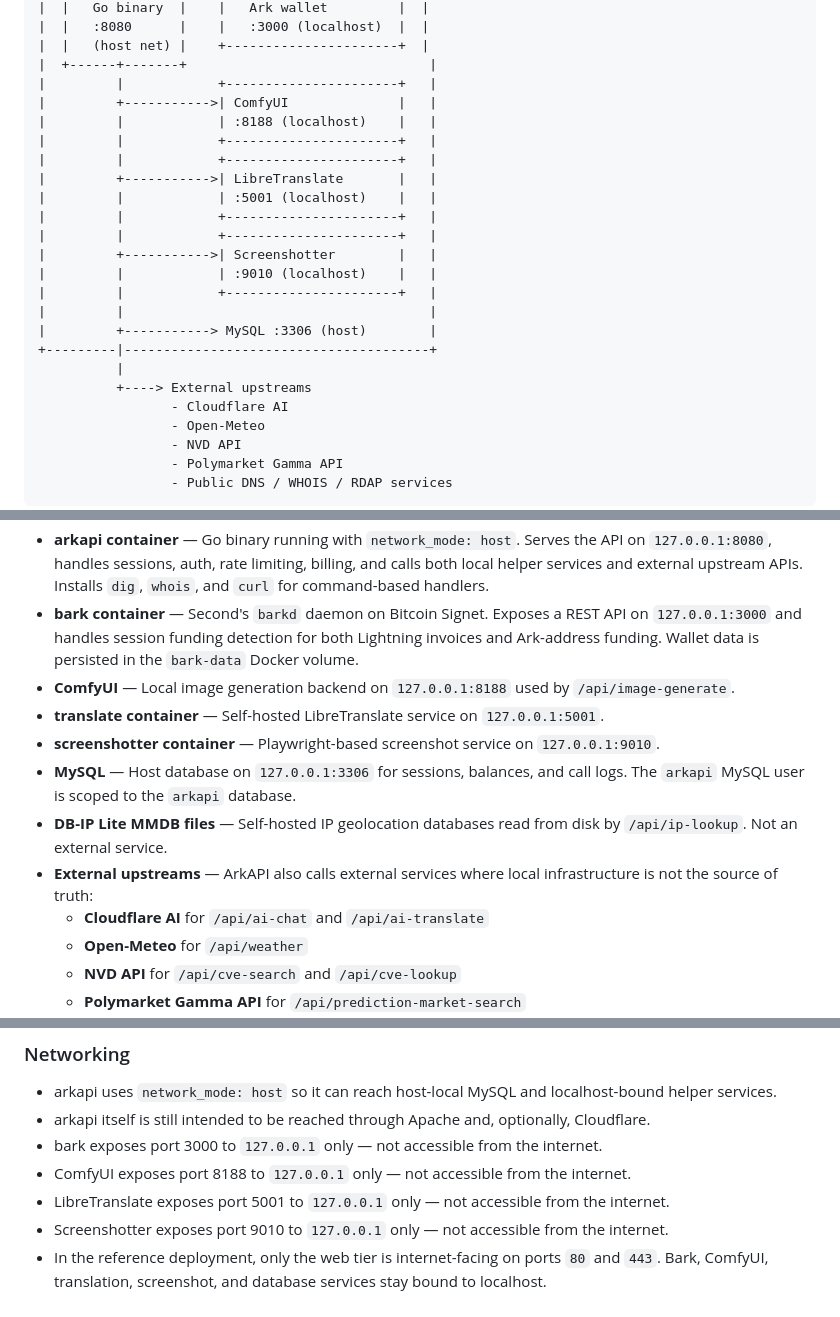
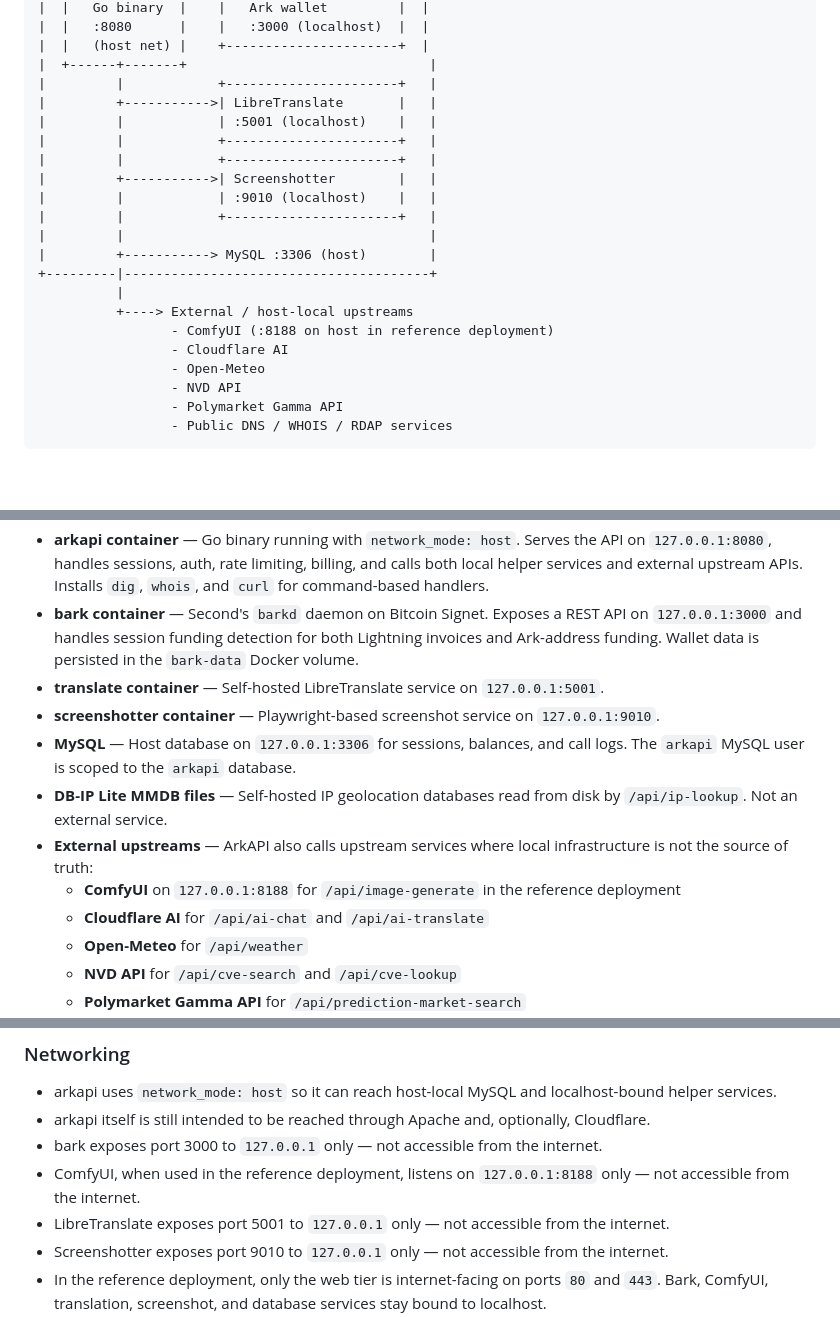
Before and after one commit to PiHiker/arkapi, a Markdown page: README.md, 3 parts joined by grey strips. Rendered like a GitHub page; blank space fills up the shorter version.

Commit message:
Clarify ComfyUI as an upstream service

```diff
--- a/README.md
+++ b/README.md
@@ -358,10 +358,6 @@ Apache (reverse proxy on host)
 |  |   (host net) |    +----------------------+  |
 |  +------+-------+                               |
 |         |            +----------------------+   |
-|         +----------->| ComfyUI              |   |
-|         |            | :8188 (localhost)    |   |
-|         |            +----------------------+   |
-|         |            +----------------------+   |
 |         +----------->| LibreTranslate       |   |
 |         |            | :5001 (localhost)    |   |
 |         |            +----------------------+   |
@@ -373,7 +369,8 @@ Apache (reverse proxy on host)
 |         +-----------> MySQL :3306 (host)        |
 +---------|---------------------------------------+
           |
-          +----> External upstreams
+          +----> External / host-local upstreams
+                 - ComfyUI (:8188 on host in reference deployment)
                  - Cloudflare AI
                  - Open-Meteo
                  - NVD API
@@ -387,12 +384,12 @@ Apache (reverse proxy on host)
 - **Cloudflare** — Optional DNS, TLS, and CDN layer in front of the web tier.
 - **arkapi container** — Go binary running with `network_mode: host`. Serves the API on `127.0.0.1:8080`, handles sessions, auth, rate limiting, billing, and calls both local helper services and external upstream APIs. Installs `dig`, `whois`, and `curl` for command-based handlers.
 - **bark container** — Second's `barkd` daemon on Bitcoin Signet. Exposes a REST API on `127.0.0.1:3000` and handles session funding detection for both Lightning invoices and Ark-address funding. Wallet data is persisted in the `bark-data` Docker volume.
-- **ComfyUI** — Local image generation backend on `127.0.0.1:8188` used by `/api/image-generate`.
 - **translate container** — Self-hosted LibreTranslate service on `127.0.0.1:5001`.
 - **screenshotter container** — Playwright-based screenshot service on `127.0.0.1:9010`.
 - **MySQL** — Host database on `127.0.0.1:3306` for sessions, balances, and call logs. The `arkapi` MySQL user is scoped to the `arkapi` database.
 - **DB-IP Lite MMDB files** — Self-hosted IP geolocation databases read from disk by `/api/ip-lookup`. Not an external service.
-- **External upstreams** — ArkAPI also calls external services where local infrastructure is not the source of truth:
+- **External upstreams** — ArkAPI also calls upstream services where local infrastructure is not the source of truth:
+  - **ComfyUI** on `127.0.0.1:8188` for `/api/image-generate` in the reference deployment
   - **Cloudflare AI** for `/api/ai-chat` and `/api/ai-translate`
   - **Open-Meteo** for `/api/weather`
   - **NVD API** for `/api/cve-search` and `/api/cve-lookup`
@@ -412,7 +409,7 @@ Apache (reverse proxy on host)
 - arkapi uses `network_mode: host` so it can reach host-local MySQL and localhost-bound helper services.
 - arkapi itself is still intended to be reached through Apache and, optionally, Cloudflare.
 - bark exposes port 3000 to `127.0.0.1` only — not accessible from the internet.
-- ComfyUI exposes port 8188 to `127.0.0.1` only — not accessible from the internet.
+- ComfyUI, when used in the reference deployment, listens on `127.0.0.1:8188` only — not accessible from the internet.
 - LibreTranslate exposes port 5001 to `127.0.0.1` only — not accessible from the internet.
 - Screenshotter exposes port 9010 to `127.0.0.1` only — not accessible from the internet.
 - In the reference deployment, only the web tier is internet-facing on ports `80` and `443`. Bark, ComfyUI, translation, screenshot, and database services stay bound to localhost.
```
Also changed, not shown: other parts of README.md (+1 -1 lines).
